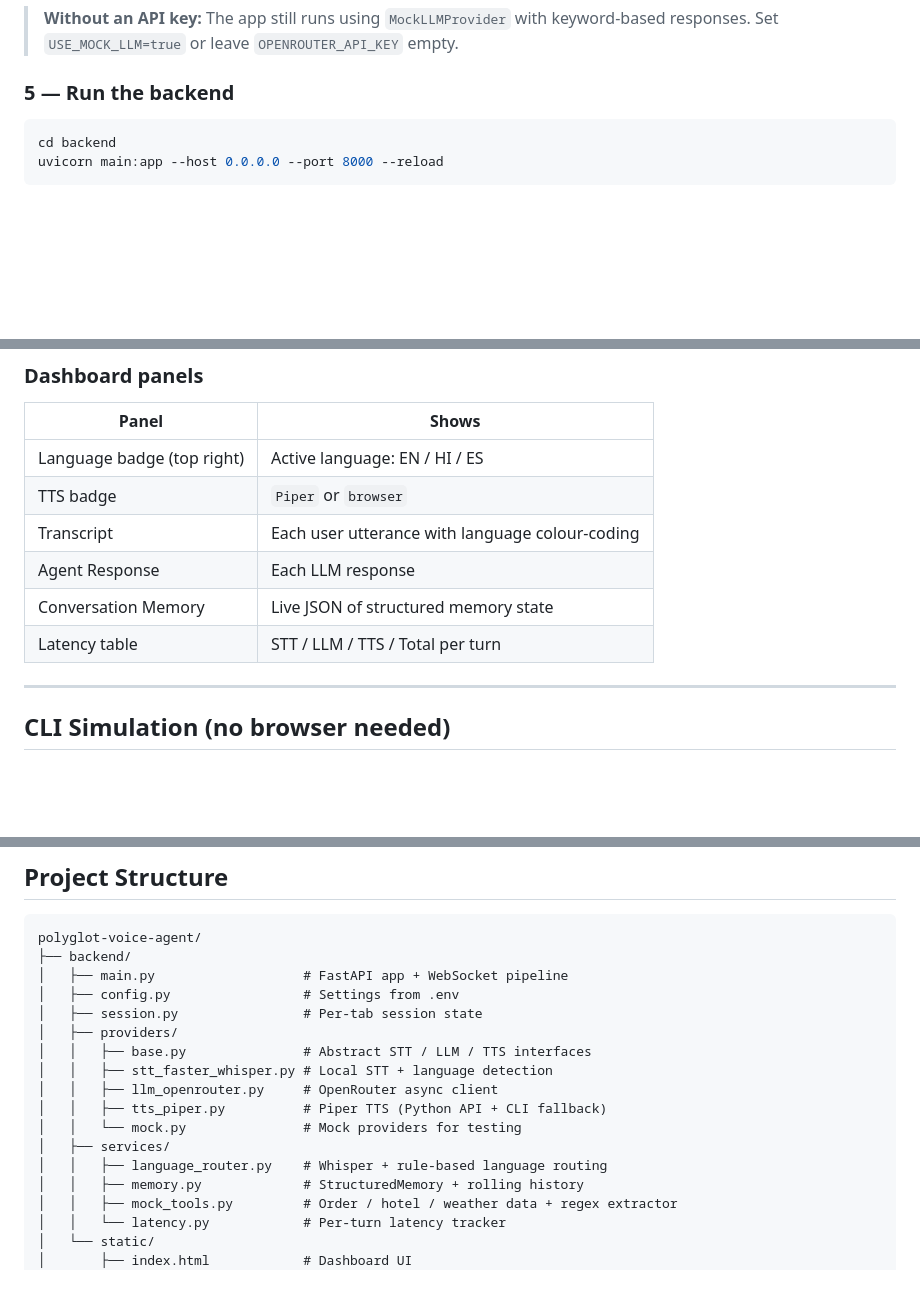
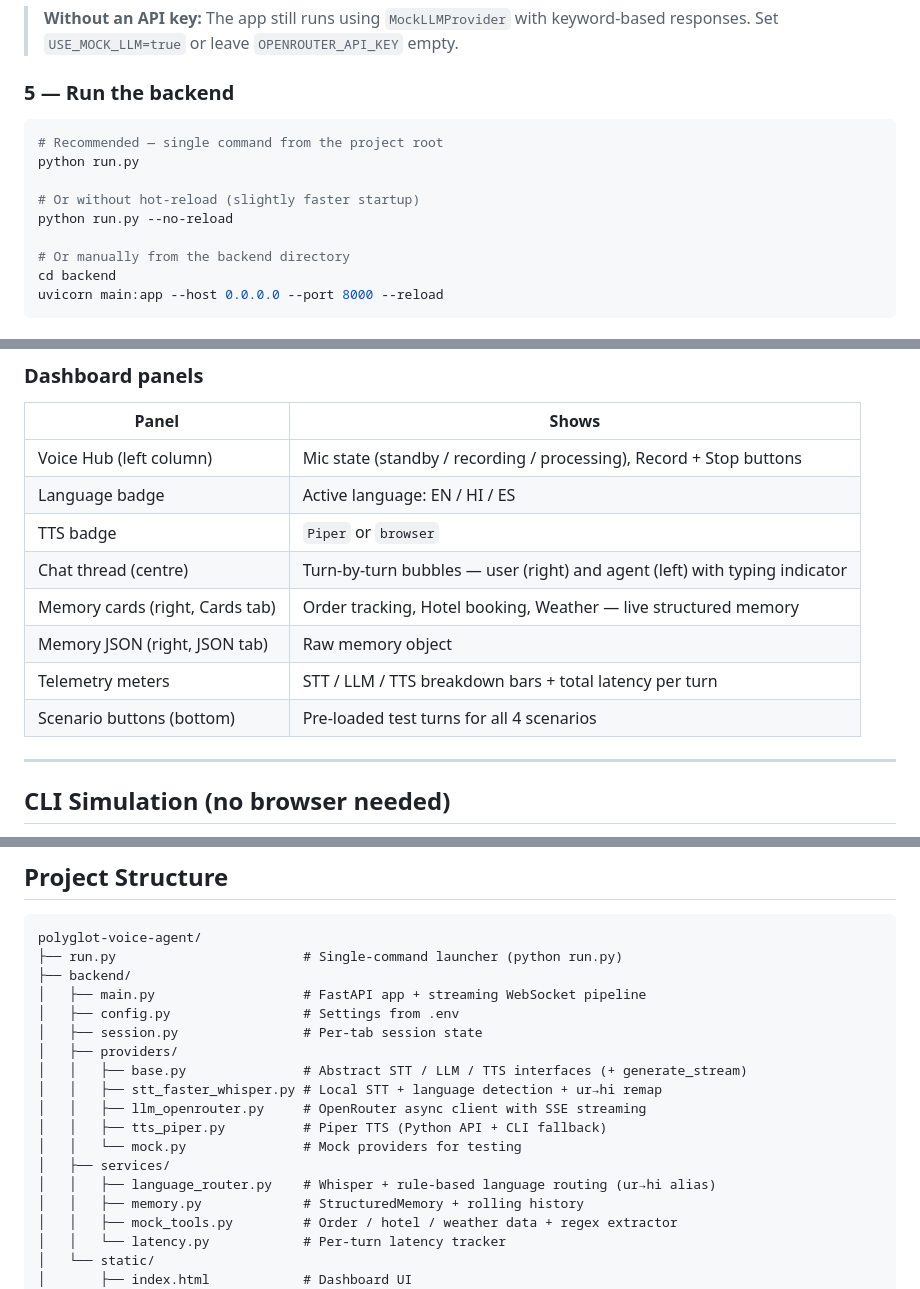
Before and after one commit to 6re4t/polyglot, a Markdown page: README.md, 3 parts joined by grey strips. Rendered like a GitHub page; blank space fills up the shorter version.

Commit message:
docs: update README — streaming, tiny model, run.py, v3 dashboard, ur→hi fix

````diff
--- a/README.md
+++ b/README.md
@@ -80,6 +85,13 @@ OPENROUTER_MODEL=google/gemini-2.5-flash
 ### 5 — Run the backend
 
 ```bash
+# Recommended — single command from the project root
+python run.py
+
+# Or without hot-reload (slightly faster startup)
+python run.py --no-reload
+
+# Or manually from the backend directory
 cd backend
 uvicorn main:app --host 0.0.0.0 --port 8000 --reload
 ```
@@ -107,12 +119,14 @@ Click any scenario turn button at the bottom of the page to automatically send t
 ### Dashboard panels
 | Panel | Shows |
 |---|---|
-| Language badge (top right) | Active language: EN / HI / ES |
+| Voice Hub (left column) | Mic state (standby / recording / processing), Record + Stop buttons |
+| Language badge | Active language: EN / HI / ES |
 | TTS badge | `Piper` or `browser` |
-| Transcript | Each user utterance with language colour-coding |
-| Agent Response | Each LLM response |
-| Conversation Memory | Live JSON of structured memory state |
-| Latency table | STT / LLM / TTS / Total per turn |
+| Chat thread (centre) | Turn-by-turn bubbles — user (right) and agent (left) with typing indicator |
+| Memory cards (right, Cards tab) | Order tracking, Hotel booking, Weather — live structured memory |
+| Memory JSON (right, JSON tab) | Raw memory object |
+| Telemetry meters | STT / LLM / TTS breakdown bars + total latency per turn |
+| Scenario buttons (bottom) | Pre-loaded test turns for all 4 scenarios |
 
 ---
 
@@ -205,18 +219,19 @@ The TTS badge in the browser will switch from `browser` to `Piper`.
 
 ```
 polyglot-voice-agent/
+├── run.py                        # Single-command launcher (python run.py)
 ├── backend/
-│   ├── main.py                   # FastAPI app + WebSocket pipeline
+│   ├── main.py                   # FastAPI app + streaming WebSocket pipeline
 │   ├── config.py                 # Settings from .env
 │   ├── session.py                # Per-tab session state
 │   ├── providers/
-│   │   ├── base.py               # Abstract STT / LLM / TTS interfaces
-│   │   ├── stt_faster_whisper.py # Local STT + language detection
-│   │   ├── llm_openrouter.py     # OpenRouter async client
+│   │   ├── base.py               # Abstract STT / LLM / TTS interfaces (+ generate_stream)
+│   │   ├── stt_faster_whisper.py # Local STT + language detection + ur→hi remap
+│   │   ├── llm_openrouter.py     # OpenRouter async client with SSE streaming
 │   │   ├── tts_piper.py          # Piper TTS (Python API + CLI fallback)
 │   │   └── mock.py               # Mock providers for testing
 │   ├── services/
-│   │   ├── language_router.py    # Whisper + rule-based language routing
+│   │   ├── language_router.py    # Whisper + rule-based language routing (ur→hi alias)
 │   │   ├── memory.py             # StructuredMemory + rolling history
 │   │   ├── mock_tools.py         # Order / hotel / weather data + regex extractor
 │   │   └── latency.py            # Per-turn latency tracker
````
Also changed, not shown: other parts of README.md (+7 -2 lines).
